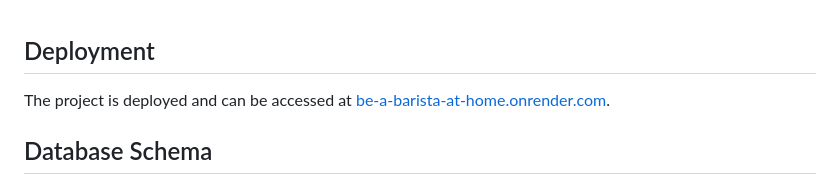
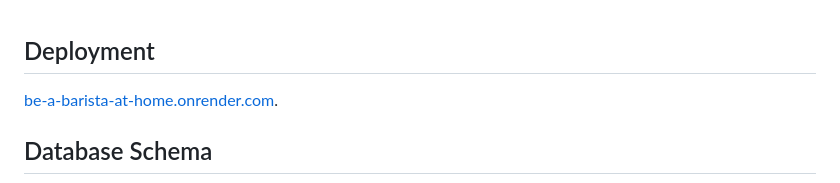
Before and after one commit to serenkapanoglu/BeABaristaAtHome2, a Markdown page: README.md, the part around the change. Rendered like a GitHub page.

```diff
--- a/README.md
+++ b/README.md
@@ -63,7 +63,7 @@ Welcome to the Cocktail API project! This project is a Flask-based web applicati
 
 ## Deployment
 
-The project is deployed and can be accessed at [be-a-barista-at-home.onrender.com](https://be-a-barista-at-home.onrender.com/).
+ [be-a-barista-at-home.onrender.com](https://your-barista-at-home.onrender.com/).
 
 ## Database Schema
 
```
